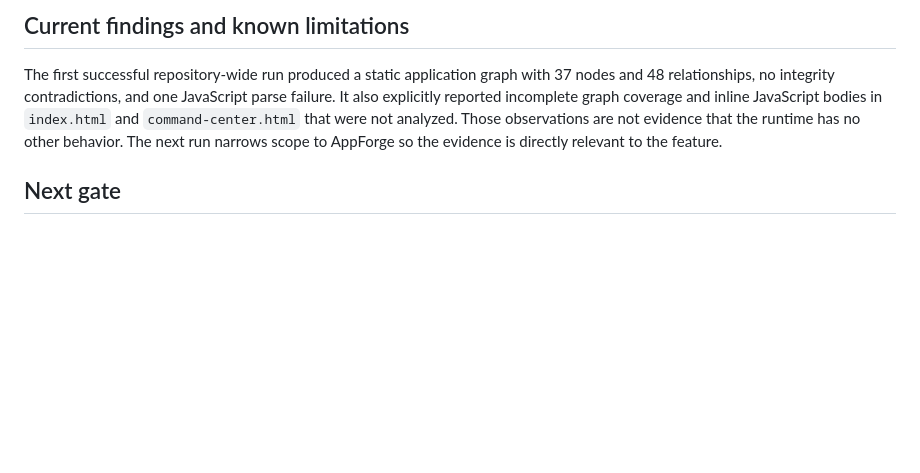
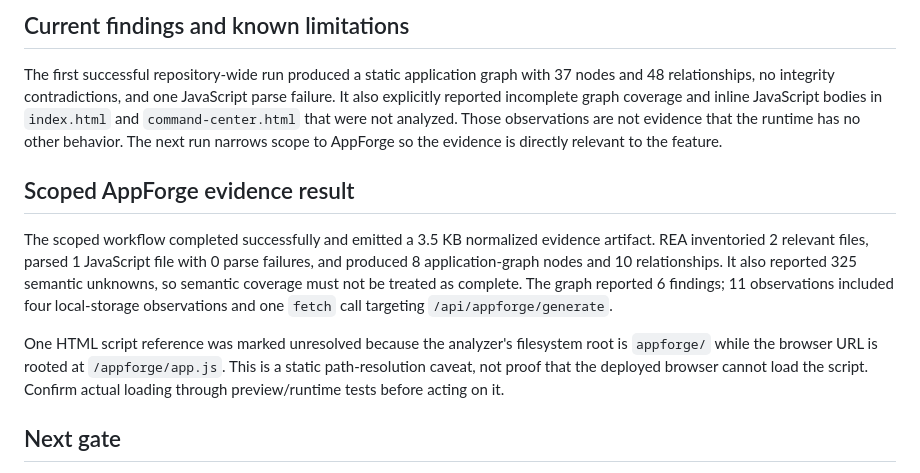
Before and after one commit to Swapnild007/SAARTHI, a Markdown page: docs/rea-integration-adr.md, the part around the change. Drawn GitHub-style; blank space fills up the shorter version.

Commit message:
Record scoped AppForge REA findings

```diff
--- a/docs/rea-integration-adr.md
+++ b/docs/rea-integration-adr.md
@@ -31,5 +31,11 @@ The normalizer deliberately omits raw graph internals that are not needed for Ap
 ## Current findings and known limitations
 The first successful repository-wide run produced a static application graph with 37 nodes and 48 relationships, no integrity contradictions, and one JavaScript parse failure. It also explicitly reported incomplete graph coverage and inline JavaScript bodies in `index.html` and `command-center.html` that were not analyzed. Those observations are not evidence that the runtime has no other behavior. The next run narrows scope to AppForge so the evidence is directly relevant to the feature.
 
+## Scoped AppForge evidence result
+
+The scoped workflow completed successfully and emitted a 3.5 KB normalized evidence artifact. REA inventoried 2 relevant files, parsed 1 JavaScript file with 0 parse failures, and produced 8 application-graph nodes and 10 relationships. It also reported 325 semantic unknowns, so semantic coverage must not be treated as complete. The graph reported 6 findings; 11 observations included four local-storage observations and one `fetch` call targeting `/api/appforge/generate`.
+
+One HTML script reference was marked unresolved because the analyzer's filesystem root is `appforge/` while the browser URL is rooted at `/appforge/app.js`. This is a static path-resolution caveat, not proof that the deployed browser cannot load the script. Confirm actual loading through preview/runtime tests before acting on it.
+
 ## Next gate
 After the scoped evidence workflow succeeds, use the validated report to draft a reviewed AppForge architecture plan and targeted tests. A user-facing target upload feature is deferred until authentication, quotas, artifact isolation, and a separate managed execution worker are implemented.
```
